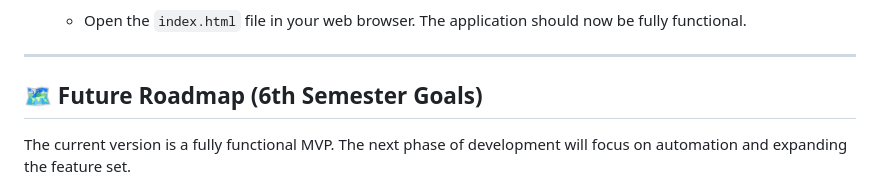
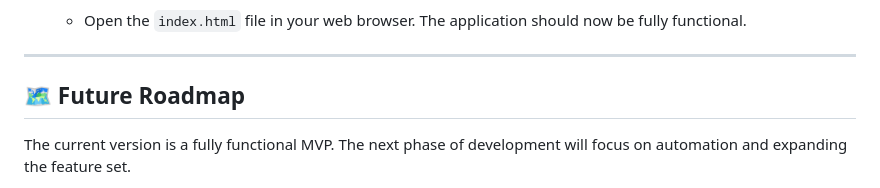
Before and after one commit to Heidns/PriceTale, a Markdown page: README.md, the part around the change. GitHub-like rendering.

```diff
--- a/README.md
+++ b/README.md
@@ -76,7 +76,7 @@ To get a local copy up and running, follow these simple steps.
 
 ---
 
-## 🗺️ Future Roadmap (6th Semester Goals)
+## 🗺️ Future Roadmap
 
 The current version is a fully functional MVP. The next phase of development will focus on automation and expanding the feature set.
 
```
